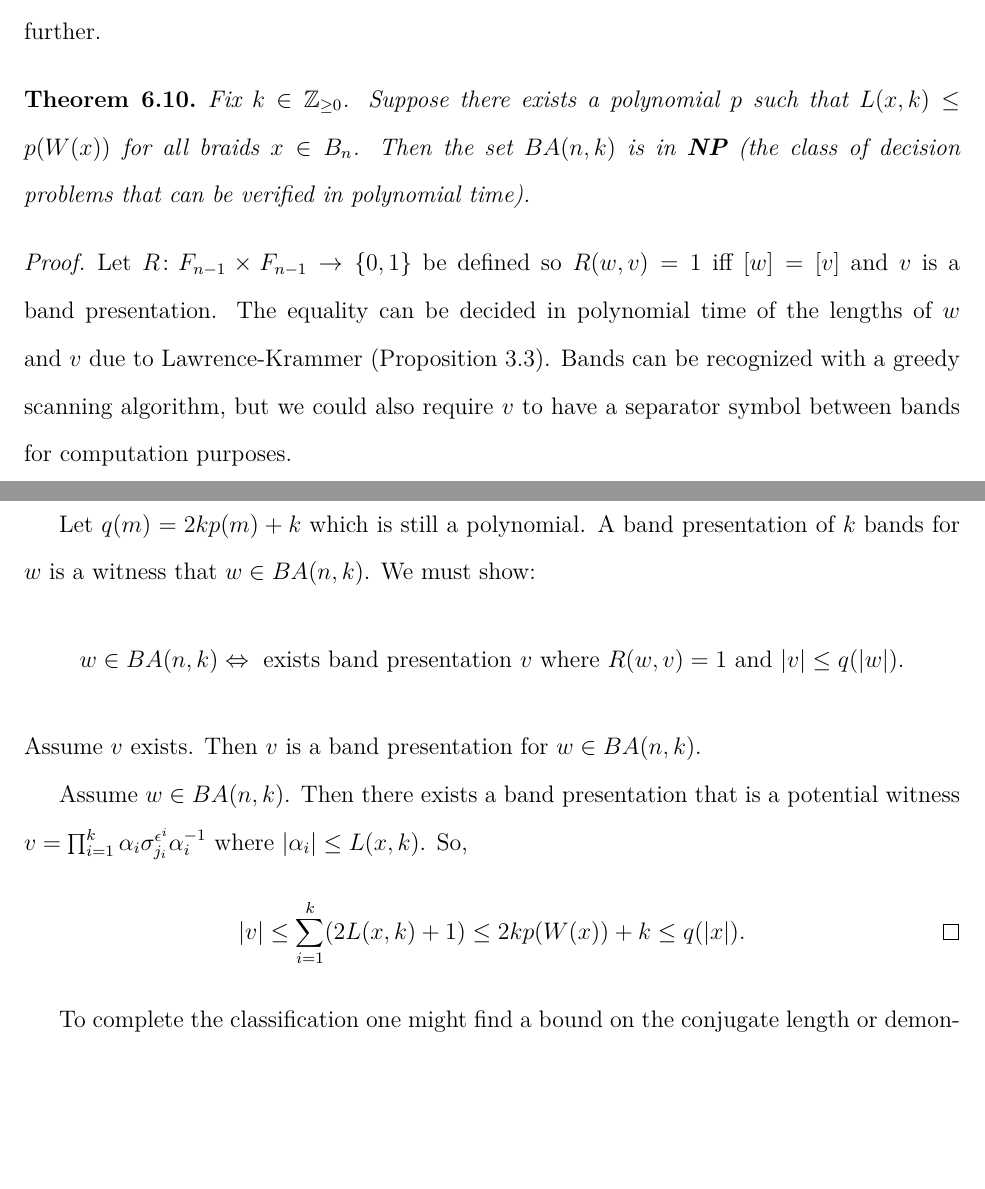
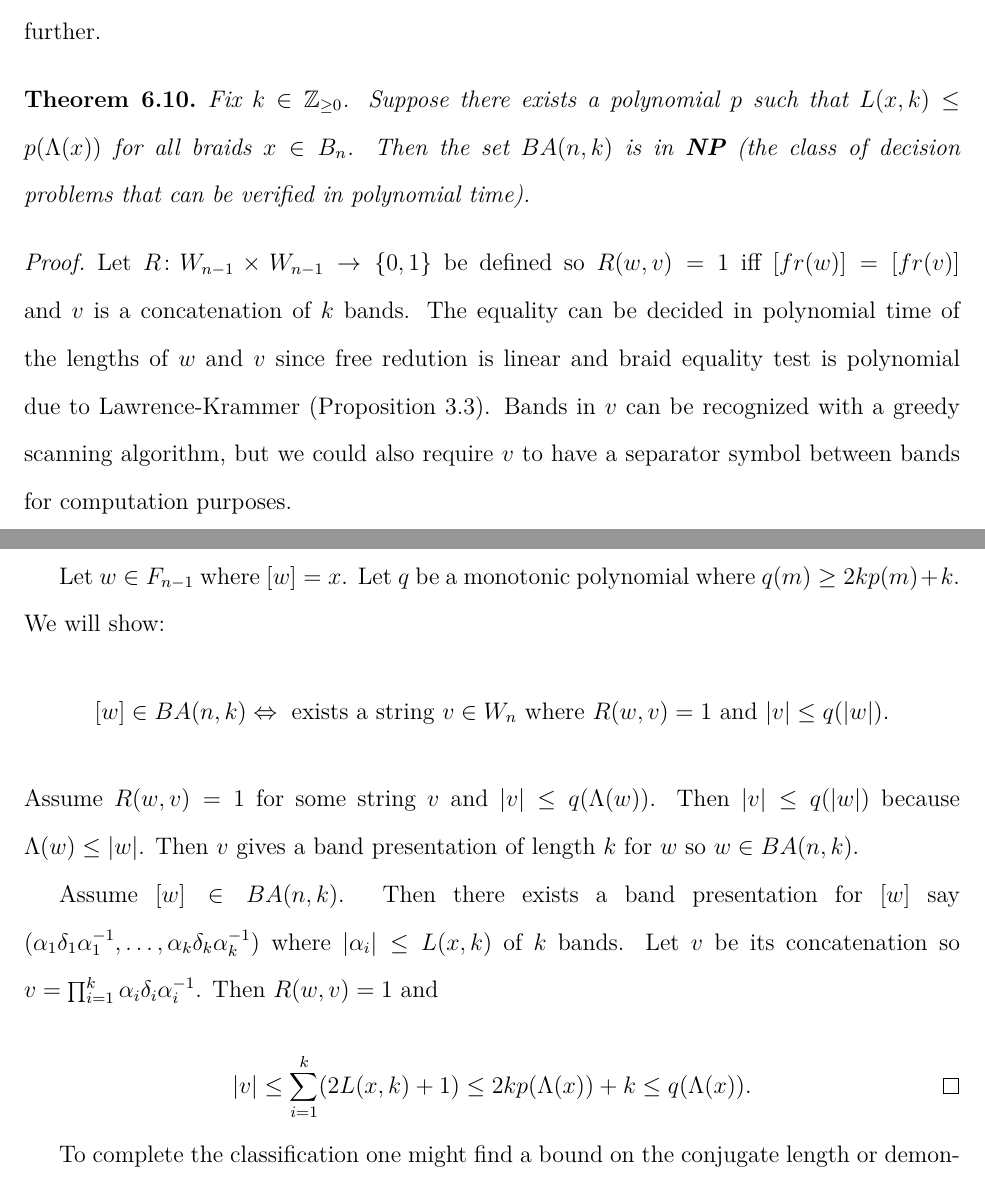
Before and after one commit to justinmeiners/braid-rank-thesis, a LaTeX thesis (paper/thesis.tex): two parts of pages 51 and 52 of 77, joined at a grey line, cut so that both start at the same text, the shorter picture padded with empty space. Compiled offline with pdfLaTeX.

Commit message:
typos and incorrect symbols in NP proof

```diff
--- a/paper/thesis.tex
+++ b/paper/thesis.tex
@@ -2419,33 +2418,42 @@ If the bounds from this corollary turn out to reasonably optimistic we can class
 \begin{theorem}
     Fix $k \in \Z_{\geq 0}$.
     Suppose there exists a polynomial $p$ such that
-    $L(x, k) \leq p(W(x))$ for all braids $x \in B_{n}$.
+    $L(x, k) \leq p(\Lambda(x))$ for all braids $x \in B_{n}$.
     Then the set $BA(n, k)$ is in $\textbf{NP}$ (the class of decision problems that can be verified in polynomial time).
 \end{theorem}
 
 \begin{proof}
-    Let $R \colon F_{n-1} \times F_{n-1} \rightarrow \{ 0, 1\}$ be defined
-    so  $R(w, v) = 1$ iff $[w] = [v]$ and $v$ is a band presentation.
+    Let $R \colon W_{n-1} \times W_{n-1} \rightarrow \{ 0, 1\}$ be defined
+    so  $R(w, v) = 1$ iff $[fr(w)] = [fr(v)]$ and $v$ is a concatenation of $k$ bands.
     The equality can be decided in polynomial time of the lengths of $w$ and $v$
-    due to Lawrence-Krammer (Proposition \ref{prop:lk-runtime}).
-    Bands can be recognized with a greedy scanning algorithm, but we could also require $v$ to
+    since free redution is linear and
+    braid equality test is polynomial due to Lawrence-Krammer (Proposition \ref{prop:lk-runtime}).
+    Bands in $v$ can be recognized
+    with a greedy scanning algorithm, but we could also require $v$ to
     have a separator symbol between bands for computation purposes.
 
-    Let $q(m) = 2kp(m) + k$ which is still a polynomial.
-    A band presentation of $k$ bands for $w$ is a witness that $w \in BA(n, k)$.
-    We must show:
+    Let $w \in F_{n-1}$ where $[w] = x$.
+    Let $q$ be a monotonic polynomial where $q(m) \geq 2kp(m) + k$.
+    We will show:
     \[
-        w \in BA(n, k) \Leftrightarrow \text{ exists band presentation $v$ where $R(w, v) = 1$ and $|v| \leq q(|w|)$}.
+        [w] \in BA(n, k) \Leftrightarrow \text{ exists a string $v \in W_{n}$ where $R(w, v) = 1$ and $|v| \leq q(|w|)$}.
     \]
-    Assume $v$ exists. Then $v$ is a band presentation for $w \in BA(n, k)$.
-
-    Assume $w \in BA(n, k)$.
-    Then there exists  a band presentation  that is a potential witness
-    $v = \prod_{i=1}^{k} \alpha_{i} \sigma_{j_{i}}^{\epsilon^{i}} \alpha_{i}^{-1}$
-    where $|\alpha_{i}| \leq L(x, k)$.
-    So,
+    Assume $R(w, v) = 1$ for some string $v$ and $|v| \leq q(\Lambda(w))$.
+    Then $|v| \leq q(|w|)$ because $\Lambda(w) \leq |w|$.
+    Then $v$ gives a band presentation of length $k$ for $w$ so $w \in BA(n, k)$.
+
+    \begin{sloppypar}
+    Assume $[w] \in BA(n, k)$.
+    Then there exists a band presentation for $[w]$
+    say
+     $(\alpha_{1} \delta_{1} \alpha_{1}^{-1},
+    \ldots, \alpha_{k} \delta_{k} \alpha_{k}^{-1})$
+    where $|\alpha_{i}| \leq L(x, k)$ of $k$ bands.
+    Let $v$ be its concatenation so $v = \prod_{i=1}^{k} \alpha_{i}\delta_{i}\alpha_{i}^{-1}$.
+    Then $R(w, v) = 1$ and
+    \end{sloppypar}
     \[
-        |v| \leq \sum_{i=1}^{k} (2L(x, k) + 1) \leq  2kp(W(x)) + k \leq q(|x|). \qedhere
+        |v| \leq \sum_{i=1}^{k} (2L(x, k) + 1) \leq  2kp(\Lambda(x)) + k \leq q(\Lambda(x)). \qedhere
     \]
 \end{proof}
 
```
Also changed, not shown: paper/thesis.pdf, paper/thesis.tex (5 more changed lines).
